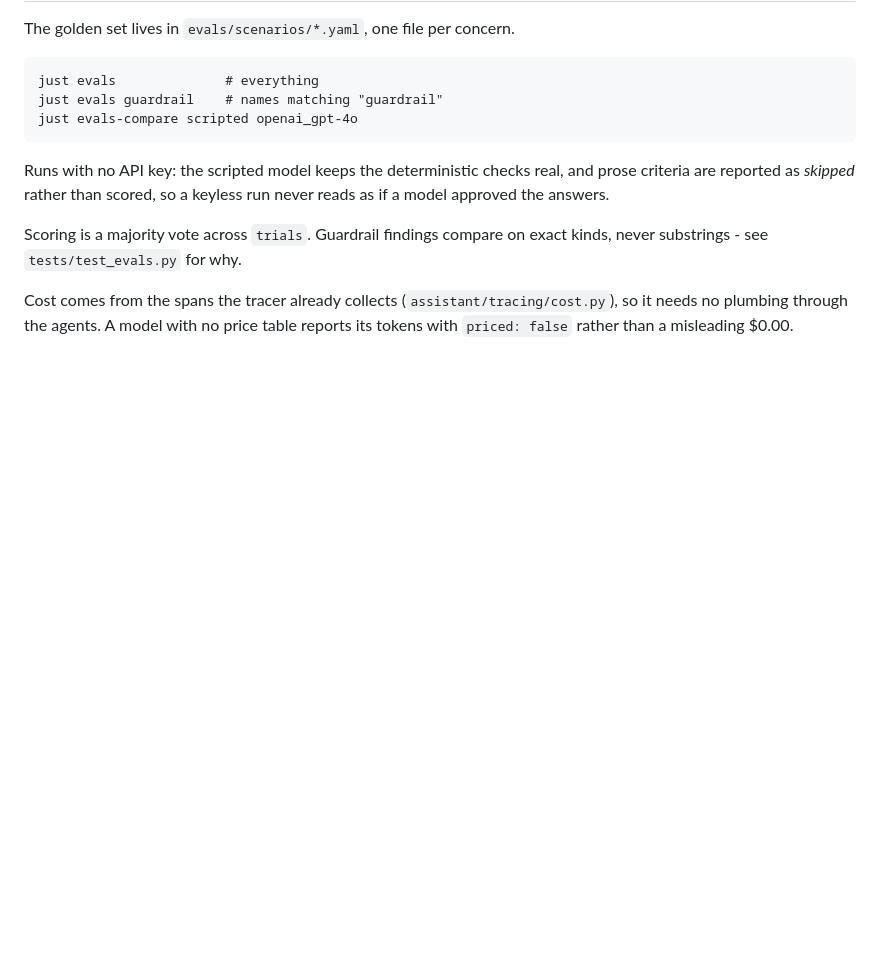
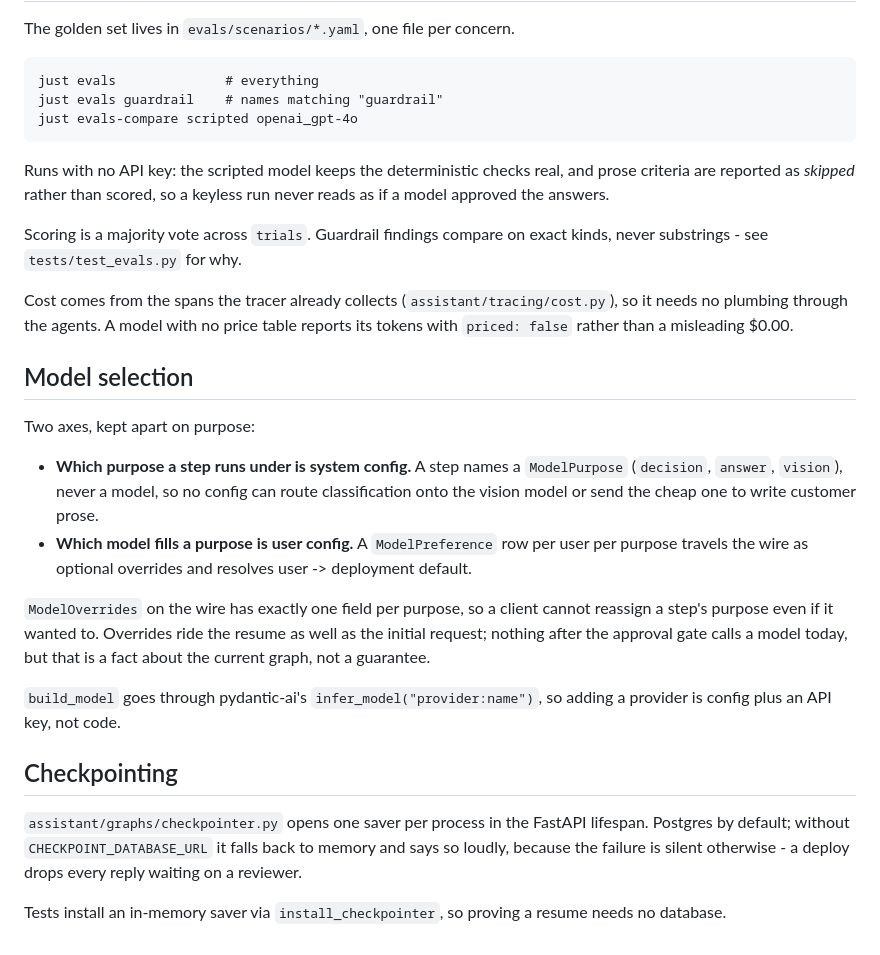
Before and after one commit to huynguyengl99/agent-graph-engineering, a Markdown page: agent/AGENTS.md, the part around the change. GitHub-like rendering; blank space fills up the shorter version.

```diff
--- a/agent/AGENTS.md
+++ b/agent/AGENTS.md
@@ -109,3 +109,33 @@ Cost comes from the spans the tracer already collects
 (`assistant/tracing/cost.py`), so it needs no plumbing through the agents. A
 model with no price table reports its tokens with `priced: false` rather than
 a misleading $0.00.
+
+## Model selection
+
+Two axes, kept apart on purpose:
+
+- **Which purpose a step runs under is system config.** A step names a
+  `ModelPurpose` (`decision`, `answer`, `vision`), never a model, so no config
+  can route classification onto the vision model or send the cheap one to
+  write customer prose.
+- **Which model fills a purpose is user config.** A `ModelPreference` row per
+  user per purpose travels the wire as optional overrides and resolves
+  user -> deployment default.
+
+`ModelOverrides` on the wire has exactly one field per purpose, so a client
+cannot reassign a step's purpose even if it wanted to. Overrides ride the
+resume as well as the initial request; nothing after the approval gate calls
+a model today, but that is a fact about the current graph, not a guarantee.
+
+`build_model` goes through pydantic-ai's `infer_model("provider:name")`, so
+adding a provider is config plus an API key, not code.
+
+## Checkpointing
+
+`assistant/graphs/checkpointer.py` opens one saver per process in the FastAPI
+lifespan. Postgres by default; without `CHECKPOINT_DATABASE_URL` it falls back
+to memory and says so loudly, because the failure is silent otherwise - a
+deploy drops every reply waiting on a reviewer.
+
+Tests install an in-memory saver via `install_checkpointer`, so proving a
+resume needs no database.
```
Also changed, not shown: README.md (+33 -3 lines).
